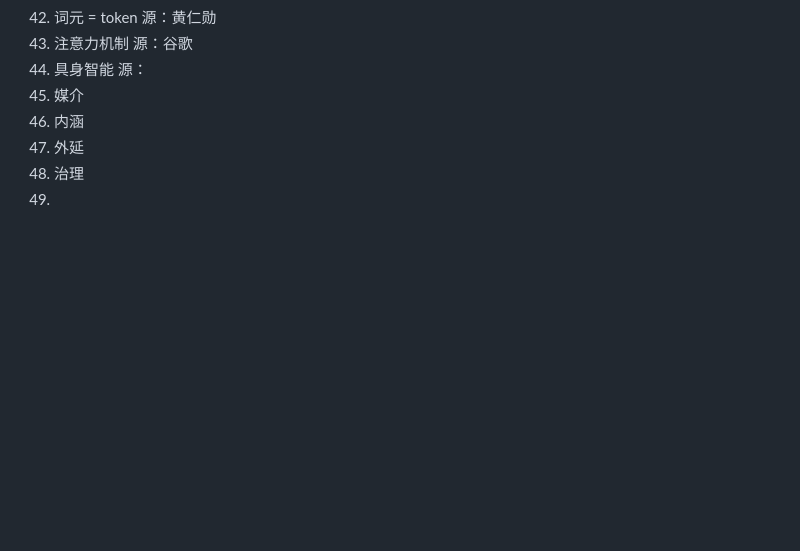
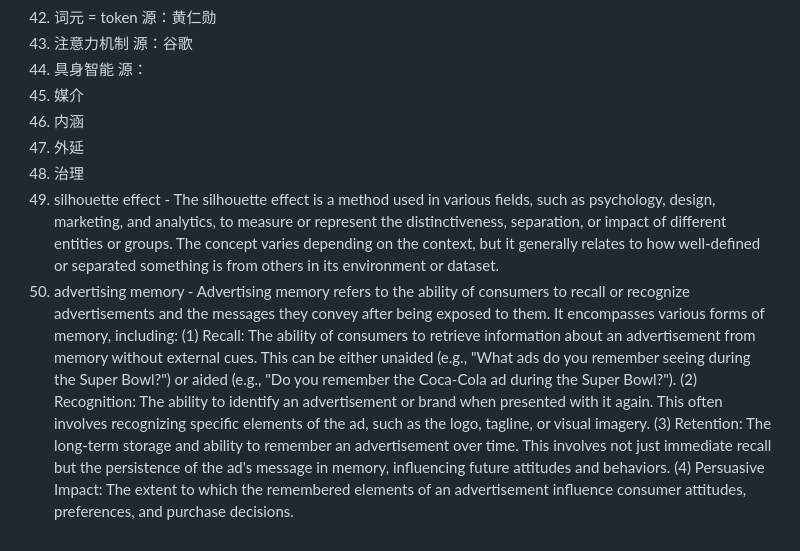
Before and after one commit to algmon/suanfamama-wei-research, a Markdown page: README.md, the part around the change printed below. Rendered like a GitHub page; blank space fills up the shorter version.

```diff
--- a/README.md
+++ b/README.md
@@ -525,4 +529,5 @@ TODO: 待设计
 46. 内涵
 47. 外延
 48. 治理
-49.
+49. silhouette effect - The silhouette effect is a method used in various fields, such as psychology, design, marketing, and analytics, to measure or represent the distinctiveness, separation, or impact of different entities or groups. The concept varies depending on the context, but it generally relates to how well-defined or separated something is from others in its environment or dataset.
+50. advertising memory - Advertising memory refers to the ability of consumers to recall or recognize advertisements and the messages they convey after being exposed to them. It encompasses various forms of memory, including: (1) Recall: The ability of consumers to retrieve information about an advertisement from memory without external cues. This can be either unaided (e.g., "What ads do you remember seeing during the Super Bowl?") or aided (e.g., "Do you remember the Coca-Cola ad during the Super Bowl?"). (2) Recognition: The ability to identify an advertisement or brand when presented with it again. This often involves recognizing specific elements of the ad, such as the logo, tagline, or visual imagery. (3) Retention: The long-term storage and ability to remember an advertisement over time. This involves not just immediate recall but the persistence of the ad's message in memory, influencing future attitudes and behaviors. (4) Persuasive Impact: The extent to which the remembered elements of an advertisement influence consumer attitudes, preferences, and purchase decisions.
```
Also changed, not shown: other parts of README.md (+9 -5 lines), img/central.topic.png (added), img/sub.topic.1.png (added), img/sub.topic.2.png (added), img/sub.topic.3.png (added), img/sub.topic.4.png (added).
